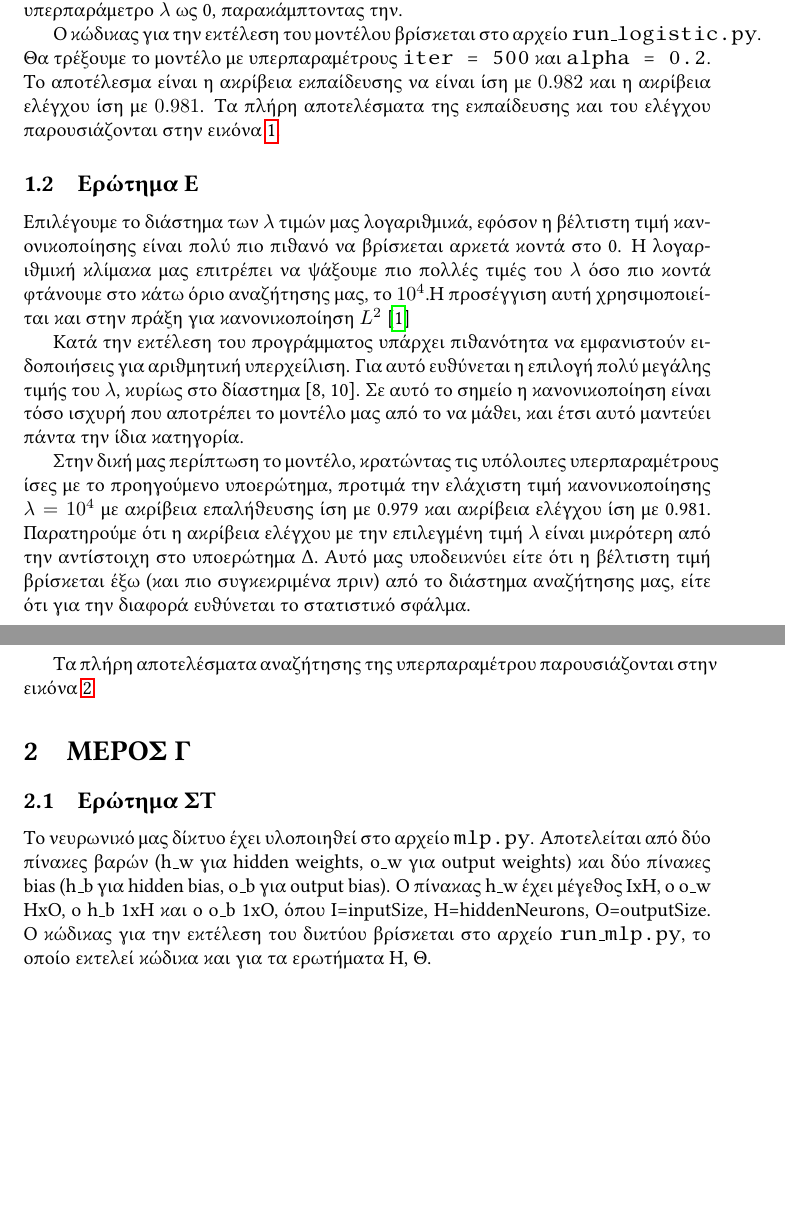
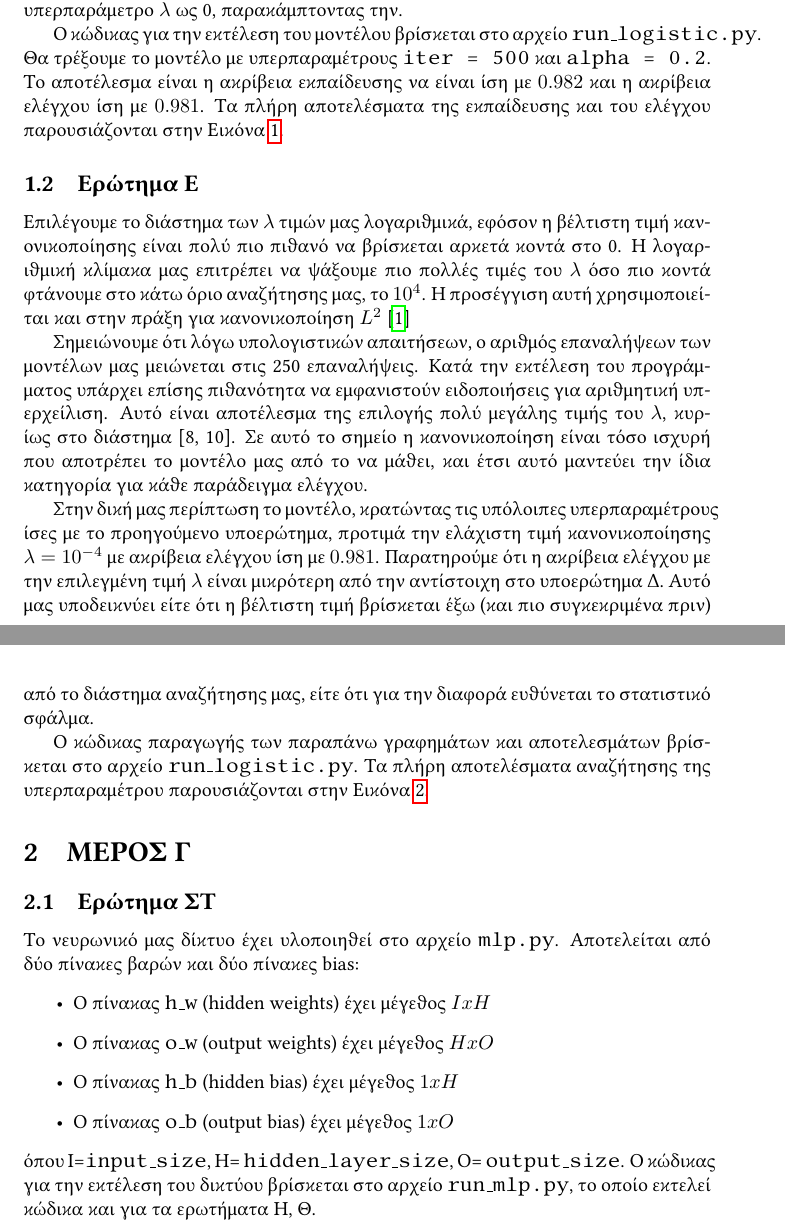
Before and after one commit to dimits-exe/numpy-mlp-classifier, a LaTeX document (documentation.tex): two parts of pages 1 and 3 of 5, joined at a grey line, cut so that both start at the same text, the shorter picture padded with empty space. Compiled offline with pdfLaTeX.

Commit message:
Small corrections in documentations

```diff
--- a/documentation.tex
+++ b/documentation.tex
@@ -29,7 +29,7 @@
 \subsection{Ερώτημα Δ}
 Ο ταξινομητής μας έχει υλοποιηθεί στο αρχείο \code{LogisticRegClassifier.py}. Η πλήρης τεκμηρίωση του μοντέλου, των μεθόδων του και των υπερπαραμέτρων βρίσκεται εκεί με τη μορφή docstrings. Η κανονικοποίηση $L_{2}$ έχει ήδη υλοποιηθεί σε αυτό το αρχείο, αλλά για τους σκοπούς αυτής της ερώτησης θα θέσουμε την υπερπαράμετρο \code{$\lambda$} ως 0, παρακάμπτοντας την.\par
 
-Ο κώδικας για την εκτέλεση του μοντέλου βρίσκεται στο αρχείο \code{run\_logistic.py}. Θα τρέξουμε το μοντέλο με υπερπαραμέτρους \code{iter = 500} και \code{alpha = 0.2}. Το αποτέλεσμα είναι η ακρίβεια εκπαίδευσης να είναι ίση με $0.982$ και η ακρίβεια ελέγχου ίση με $0.981$. Τα πλήρη αποτελέσματα της εκπαίδευσης και του ελέγχου παρουσιάζονται στην εικόνα \ref{logistic_train_test}.
+Ο κώδικας για την εκτέλεση του μοντέλου βρίσκεται στο αρχείο \code{run\_logistic.py}. Θα τρέξουμε το μοντέλο με υπερπαραμέτρους \code{iter = 500} και \code{alpha = 0.2}. Το αποτέλεσμα είναι η ακρίβεια εκπαίδευσης να είναι ίση με $0.982$ και η ακρίβεια ελέγχου ίση με $0.981$. Τα πλήρη αποτελέσματα της εκπαίδευσης και του ελέγχου παρουσιάζονται στην Εικόνα \ref{logistic_train_test}.
 
 \begin{figure}
 	\includegraphics[width=10cm]{logistic_error.png}
@@ -40,13 +40,13 @@
 
 
 \subsection{Ερώτημα Ε}
-Επιλέγουμε το διάστημα των \code{$\lambda$} τιμών μας λογαριθμικά, εφόσον η βέλτιστη τιμή κανονικοποίησης είναι πολύ πιο πιθανό να βρίσκεται αρκετά κοντά στο 0. Η λογαριθμική κλίμακα μας επιτρέπει να ψάξουμε πιο πολλές τιμές του \code{$\lambda$} όσο πιο κοντά φτάνουμε στο κάτω όριο αναζήτησης μας, το $10^{4}$.Η προσέγγιση αυτή χρησιμοποιείται και στην πράξη για κανονικοποίηση $L^{2}$ \cite{jerome}\par
+Επιλέγουμε το διάστημα των \code{$\lambda$} τιμών μας λογαριθμικά, εφόσον η βέλτιστη τιμή κανονικοποίησης είναι πολύ πιο πιθανό να βρίσκεται αρκετά κοντά στο 0. Η λογαριθμική κλίμακα μας επιτρέπει να ψάξουμε πιο πολλές τιμές του \code{$\lambda$} όσο πιο κοντά φτάνουμε στο κάτω όριο αναζήτησης μας, το $10^{4}$. Η προσέγγιση αυτή χρησιμοποιείται και στην πράξη για κανονικοποίηση $L^{2}$ \cite{jerome}\par
 
-Κατά την εκτέλεση του προγράμματος υπάρχει πιθανότητα να εμφανιστούν ειδοποιήσεις για αριθμητική υπερχείλιση. Για αυτό ευθύνεται η επιλογή πολύ μεγάλης τιμής του \code{$\lambda$}, κυρίως στο δίαστημα [8, 10]. Σε αυτό το σημείο η κανονικοποίηση είναι τόσο ισχυρή που αποτρέπει το μοντέλο μας από το να μάθει, και έτσι αυτό μαντεύει πάντα την ίδια κατηγορία.\par
+Σημειώνουμε ότι λόγω υπολογιστικών απαιτήσεων, ο αριθμός επαναλήψεων των μοντέλων μας μειώνεται στις 250 επαναλήψεις. Κατά την εκτέλεση του προγράμματος υπάρχει επίσης πιθανότητα να εμφανιστούν ειδοποιήσεις για αριθμητική υπερχείλιση. Αυτό είναι αποτέλεσμα της επιλογής πολύ μεγάλης τιμής του \code{$\lambda$}, κυρίως στο διάστημα [8, 10]. Σε αυτό το σημείο η κανονικοποίηση είναι τόσο ισχυρή που αποτρέπει το μοντέλο μας από το να μάθει, και έτσι αυτό μαντεύει την ίδια κατηγορία για κάθε παράδειγμα ελέγχου.\par
 
-Στην δική μας περίπτωση το μοντέλο, κρατώντας τις υπόλοιπες υπερπαραμέτρους ίσες με το προηγούμενο υποερώτημα, προτιμά την ελάχιστη τιμή κανονικοποίησης \code{$\lambda = 10^{4}$} με ακρίβεια επαλήθευσης ίση με 0.979 και ακρίβεια ελέγχου ίση με 0.981. Παρατηρούμε ότι η ακρίβεια ελέγχου με την επιλεγμένη τιμή \code{$\lambda$} είναι μικρότερη από την αντίστοιχη στο υποερώτημα Δ. Αυτό μας υποδεικνύει είτε ότι η βέλτιστη τιμή βρίσκεται έξω (και πιο συγκεκριμένα πριν) από το διάστημα αναζήτησης μας, είτε ότι για την διαφορά ευθύνεται το στατιστικό σφάλμα. \par
+Στην δική μας περίπτωση το μοντέλο, κρατώντας τις υπόλοιπες υπερπαραμέτρους ίσες με το προηγούμενο υποερώτημα, προτιμά την ελάχιστη τιμή κανονικοποίησης \code{$\lambda = 10^{-4}$} με  ακρίβεια ελέγχου ίση με $0.981$. Παρατηρούμε ότι η ακρίβεια ελέγχου με την επιλεγμένη τιμή \code{$\lambda$} είναι μικρότερη από την αντίστοιχη στο υποερώτημα Δ. Αυτό μας υποδεικνύει είτε ότι η βέλτιστη τιμή βρίσκεται έξω (και πιο συγκεκριμένα πριν) από το διάστημα αναζήτησης μας, είτε ότι για την διαφορά ευθύνεται το στατιστικό σφάλμα. \par
 
-Τα πλήρη αποτελέσματα αναζήτησης της υπερπαραμέτρου παρουσιάζονται στην εικόνα \ref{logistic_lambda_accuracy}.
+Ο κώδικας παραγωγής των παραπάνω γραφημάτων και αποτελεσμάτων βρίσκεται στο αρχείο \code{run\_logistic.py}. Τα πλήρη αποτελέσματα αναζήτησης της υπερπαραμέτρου παρουσιάζονται στην Εικόνα \ref{logistic_lambda_accuracy}.
 
 \begin{figure}
 	\includegraphics[width=10cm]{logistic_lambda_accuracy.png}
@@ -55,9 +55,17 @@
 	\label{logistic_lambda_accuracy}
 \end{figure}
 
+
 \section{ΜΕΡΟΣ Γ}
 
 \subsection{Ερώτημα ΣΤ}
 
-Το νευρωνικό μας δίκτυο έχει υλοποιηθεί στο αρχείο \code{mlp.py}. Αποτελείται από δύο πίνακες βαρών (h\_w για hidden weights, o\_w για output weights) και δύο πίνακες bias (h\_b για hidden bias, o\_b για output bias). Ο πίνακας h\_w έχει μέγεθος IxH, ο o\_w HxO, o h\_b 1xH και ο o\_b 1xO, όπου I=inputSize, H=hiddenNeurons, O=outputSize. Ο κώδικας για την εκτέλεση του δικτύου βρίσκεται στο αρχείο \code{run\_mlp.py}, το οποίο εκτελεί κώδικα και για τα ερωτήματα Η, Θ.
+Το νευρωνικό μας δίκτυο έχει υλοποιηθεί στο αρχείο \code{mlp.py}. Αποτελείται από δύο πίνακες βαρών και δύο πίνακες bias:
+\begin{itemize}
+	\item  Ο πίνακας \code{h\_w} (hidden weights) έχει μέγεθος $IxH$
+	\item  Ο πίνακας \code{o\_w} (output weights) έχει μέγεθος $HxO$
+	\item  Ο πίνακας \code{h\_b} (hidden bias) έχει μέγεθος $1xH$
+	\item  Ο πίνακας \code{o\_b} (output bias) έχει μέγεθος $1xO$
+\end{itemize}
+όπου I=\code{input\_size}, H= \code{hidden\_layer\_size}, O= \code{output\_size}. Ο κώδικας για την εκτέλεση του δικτύου βρίσκεται στο αρχείο \code{run\_mlp.py}, το οποίο εκτελεί κώδικα και για τα ερωτήματα Η, Θ.
 
```
Also changed, not shown: documentation.pdf, documentation.tex (10 more changed lines).
